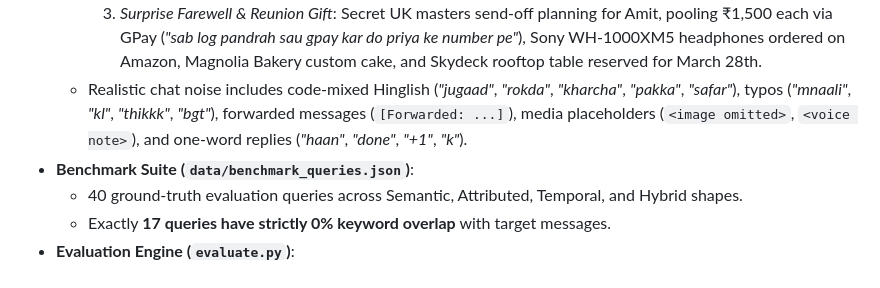
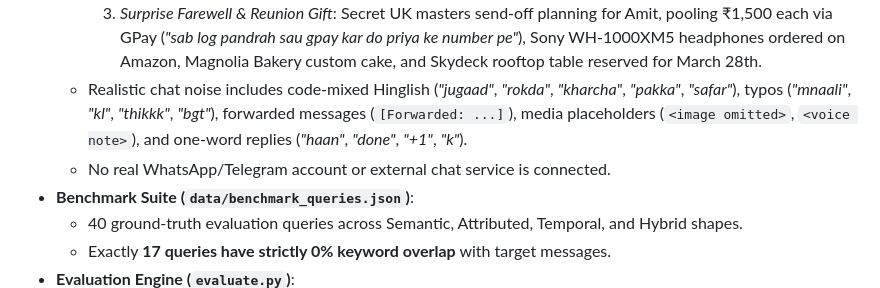
Before and after one commit to jhalakkavadiya03/group-chat-search-1, a Markdown page: README.md, the part around the change. Drawn GitHub-style.

```diff
--- a/README.md
+++ b/README.md
@@ -53,6 +53,7 @@ Evaluated across all **40 ground-truth queries** on the 4,250-message corpus:
     2. *Indiranagar 3BHK Flat Hunt & Lease*: Broker Srinivas inspections, East-facing balcony, pet restrictions (*"owner ne bola billi kutte allow nahi karenge flat ke andar"*), rent negotiation down to ₹60,000, and deposit transfer (*"broker ko token advance bhej diya maine kal sham ko receipt bhi aagayi"*).
     3. *Surprise Farewell & Reunion Gift*: Secret UK masters send-off planning for Amit, pooling ₹1,500 each via GPay (*"sab log pandrah sau gpay kar do priya ke number pe"*), Sony WH-1000XM5 headphones ordered on Amazon, Magnolia Bakery custom cake, and Skydeck rooftop table reserved for March 28th.
   - Realistic chat noise includes code-mixed Hinglish (*"jugaad"*, *"rokda"*, *"kharcha"*, *"pakka"*, *"safar"*), typos (*"mnaali"*, *"kl"*, *"thikkk"*, *"bgt"*), forwarded messages (`[Forwarded: ...]`), media placeholders (`<image omitted>`, `<voice note>`), and one-word replies (*"haan"*, *"done"*, *"+1"*, *"k"*).
+  - No real WhatsApp/Telegram account or external chat service is connected.
 - **Benchmark Suite (`data/benchmark_queries.json`)**:
   - 40 ground-truth evaluation queries across Semantic, Attributed, Temporal, and Hybrid shapes.
   - Exactly **17 queries have strictly 0% keyword overlap** with target messages.
```
